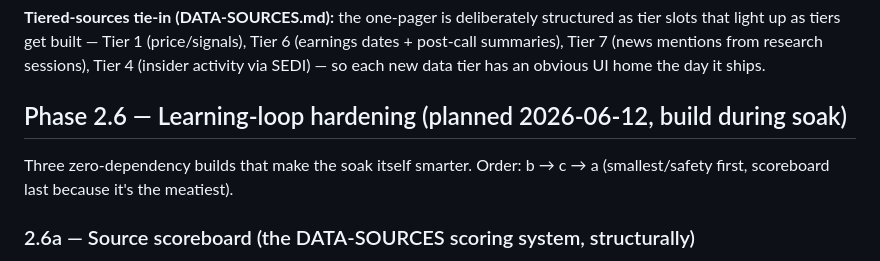
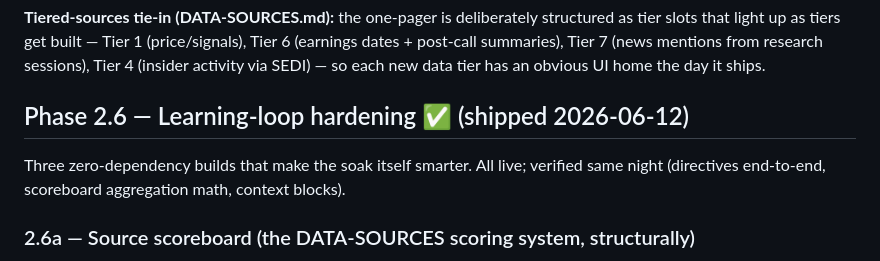
Before and after one commit to camtora/grq, a Markdown page: docs/PHASES.md, the part around the change. Drawn GitHub-style.

Commit message:
Docs: mark Phase 2.6 shipped
Co-Authored-By: Claude Fable 5 <noreply@anthropic.com>

```diff
--- a/docs/PHASES.md
+++ b/docs/PHASES.md
@@ -161,10 +161,10 @@ tier slots that light up as tiers get built — Tier 1 (price/signals), Tier 6 (
 dates + post-call summaries), Tier 7 (news mentions from research sessions), Tier 4
 (insider activity via SEDI) — so each new data tier has an obvious UI home the day it ships.
 
-## Phase 2.6 — Learning-loop hardening (planned 2026-06-12, build during soak)
+## Phase 2.6 — Learning-loop hardening ✅ (shipped 2026-06-12)
 
-Three zero-dependency builds that make the soak itself smarter. Order: b → c → a
-(smallest/safety first, scoreboard last because it's the meatiest).
+Three zero-dependency builds that make the soak itself smarter. All live; verified same
+night (directives end-to-end, scoreboard aggregation math, context blocks).
 
 ### 2.6a — Source scoreboard (the DATA-SOURCES scoring system, structurally)
 
```
